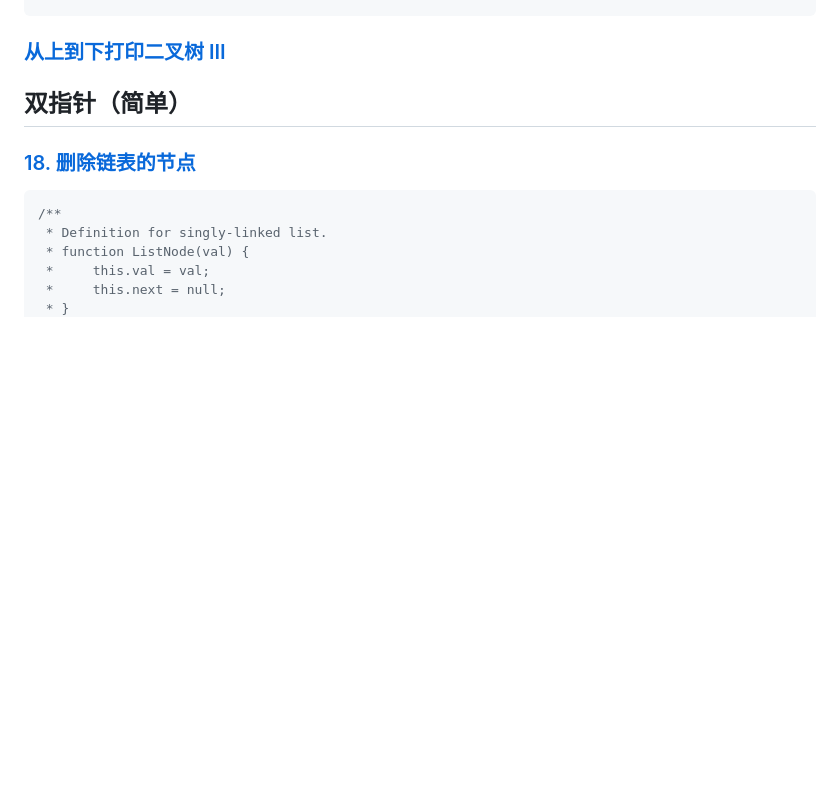
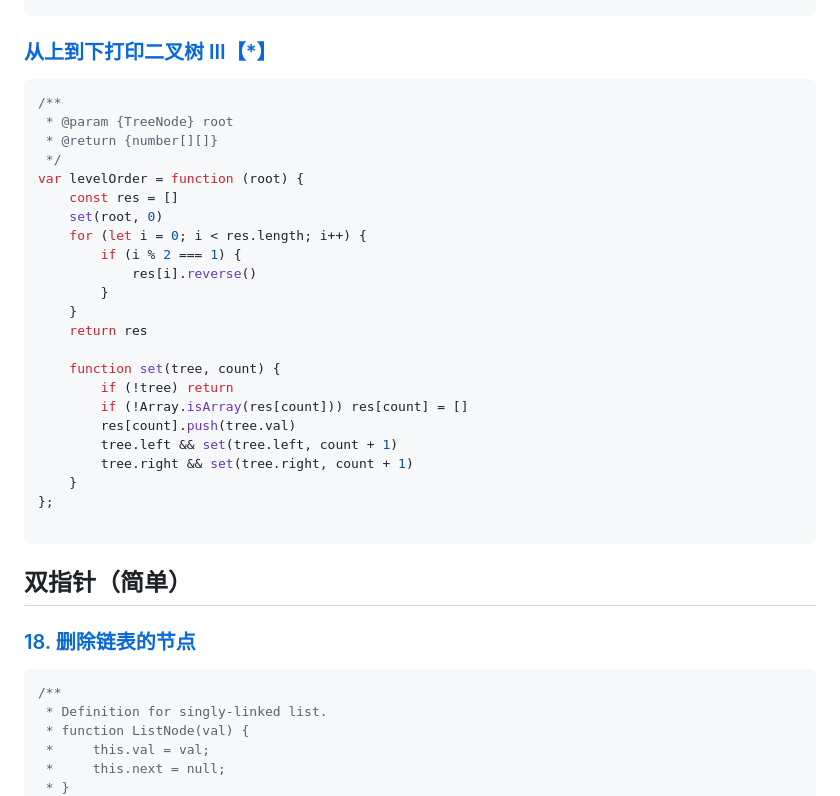
Before and after one commit to icehim/LeetcodeEveryday, a Markdown page: 笔记/剑指 Offer笔记.md, the part around the change. Drawn GitHub-style; blank space fills up the shorter version.

Commit message:
搜索与回溯算法

````diff
--- a/笔记/剑指 Offer笔记.md
+++ b/笔记/剑指 Offer笔记.md
@@ -776,7 +776,33 @@ var levelOrder = function (root) {
 };
 ```
 
-### [从上到下打印二叉树 Ⅲ](https://leetcode.cn/problems/cong-shang-dao-xia-da-yin-er-cha-shu-iii-lcof/?envType=study-plan&id=lcof&plan=lcof&plan_progress=xxixi0ot)
+### [从上到下打印二叉树 Ⅲ【*】](https://leetcode.cn/problems/cong-shang-dao-xia-da-yin-er-cha-shu-iii-lcof/?envType=study-plan&id=lcof&plan=lcof&plan_progress=xxixi0ot)
+
+```javascript
+/**
+ * @param {TreeNode} root
+ * @return {number[][]}
+ */
+var levelOrder = function (root) {
+    const res = []
+    set(root, 0)
+    for (let i = 0; i < res.length; i++) {
+        if (i % 2 === 1) {
+            res[i].reverse()
+        }
+    }
+    return res
+
+    function set(tree, count) {
+        if (!tree) return
+        if (!Array.isArray(res[count])) res[count] = []
+        res[count].push(tree.val)
+        tree.left && set(tree.left, count + 1)
+        tree.right && set(tree.right, count + 1)
+    }
+};
+
+```
 
 ## 双指针（简单）
 
````
